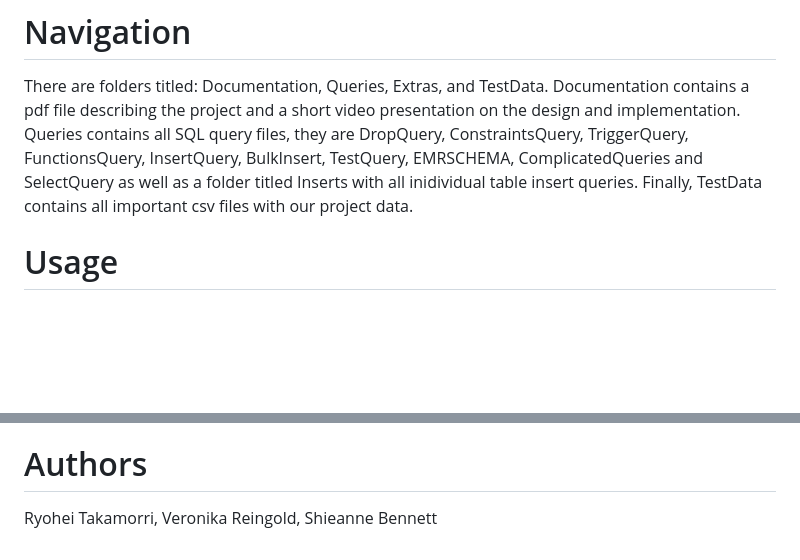
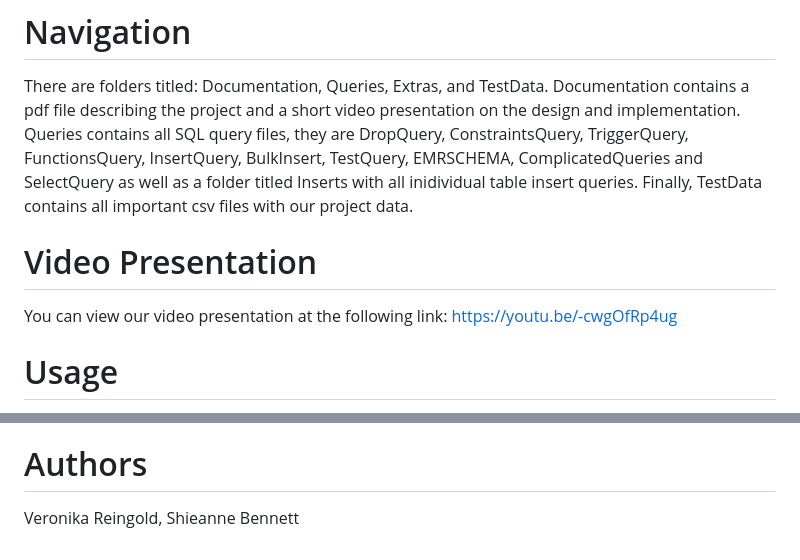
Before and after one commit to pekcus/C3150, a Markdown page: README.md, 2 parts joined by grey strips. Drawn GitHub-style; blank space fills up the shorter version.

```diff
--- a/README.md
+++ b/README.md
@@ -7,6 +7,10 @@ Our group selected the hospital project topic and were required to make a databa
 
 There are folders titled: Documentation, Queries, Extras, and TestData.
 Documentation contains a pdf file describing the project and a short video presentation on the design and implementation. Queries contains all SQL query files, they are DropQuery, ConstraintsQuery, TriggerQuery, FunctionsQuery, InsertQuery, BulkInsert, TestQuery, EMRSCHEMA, ComplicatedQueries and SelectQuery as well as a folder titled Inserts with all inidividual table insert queries. Finally, TestData contains all important csv files with our project data.
+
+# Video Presentation
+
+You can view our video presentation at the following link: https://youtu.be/-cwgOfRp4ug
 
 # Usage
 
@@ -70,4 +74,4 @@ Q: I'm trying to run BulkInsert.sql but it's not letting me.
 A: Firstly, if you're using Azure, BULK INSERT statements don't work. Use the InsertQuery.sql file instead. If you're using SSMS, check that all filepaths are correct.
 
 # Authors
-Ryohei Takamorri, Veronika Reingold, Shieanne Bennett
+Veronika Reingold, Shieanne Bennett
```
